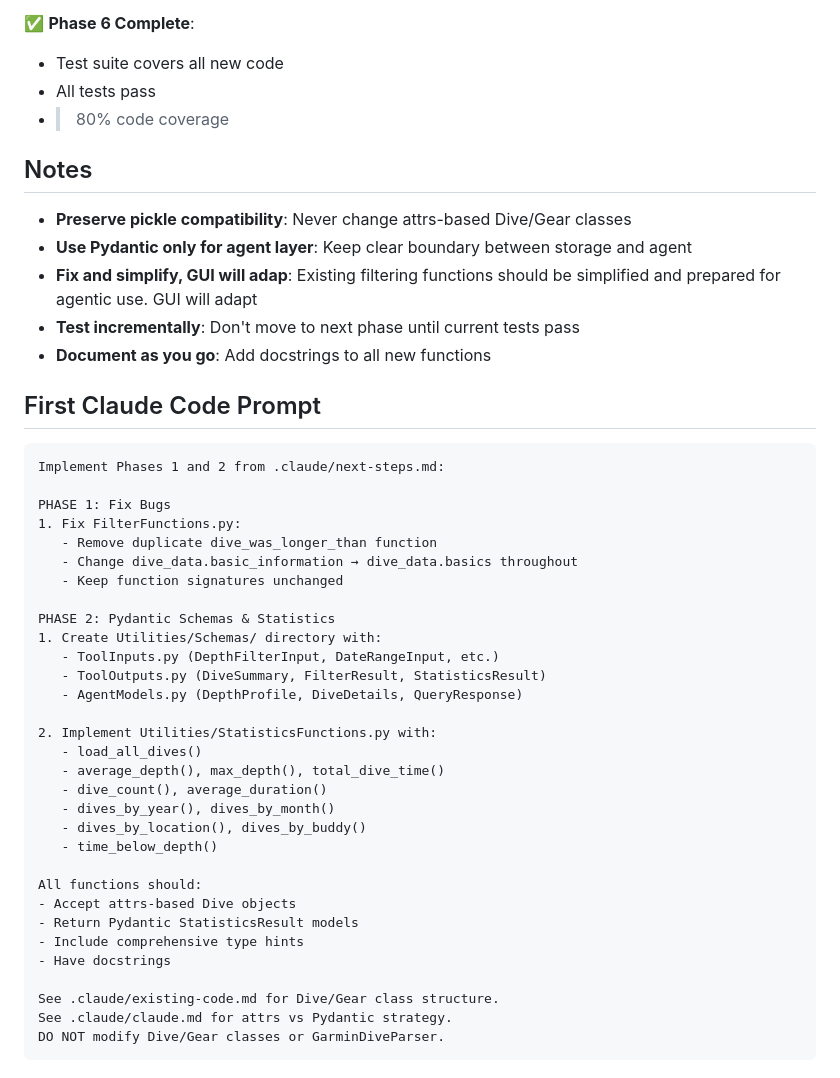
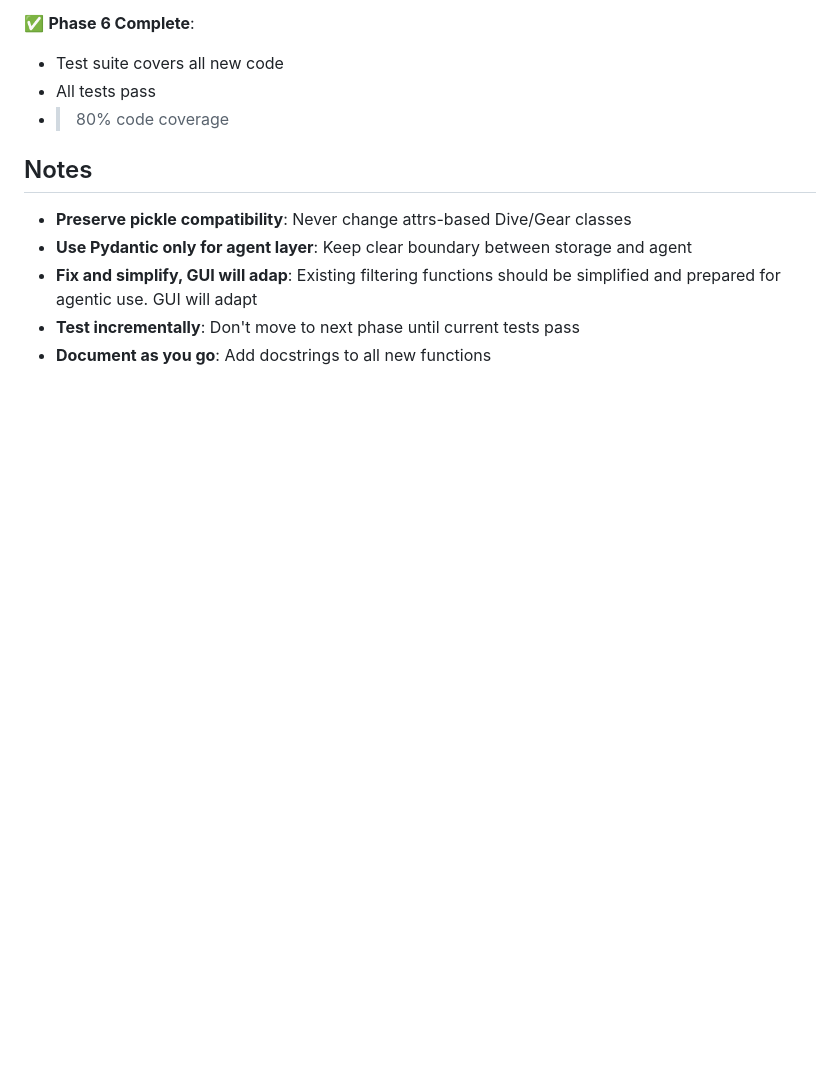
Before and after one commit to vstipetic/DiveLog, a Markdown page: .claude/next-steps.md, the part around the change. GitHub-like rendering; blank space fills up the shorter version.

Commit message:
Cleaned up next steps md

````diff
--- a/.claude/next-steps.md
+++ b/.claude/next-steps.md
@@ -1133,38 +1133,3 @@ pytest-cov = "^4.0.0"
 - **Fix and simplify, GUI will adap**: Existing filtering functions should be simplified and prepared for agentic use. GUI will adapt
 - **Test incrementally**: Don't move to next phase until current tests pass
 - **Document as you go**: Add docstrings to all new functions
-
-## First Claude Code Prompt
-```
-Implement Phases 1 and 2 from .claude/next-steps.md:
-
-PHASE 1: Fix Bugs
-1. Fix FilterFunctions.py:
-   - Remove duplicate dive_was_longer_than function
-   - Change dive_data.basic_information → dive_data.basics throughout
-   - Keep function signatures unchanged
-
-PHASE 2: Pydantic Schemas & Statistics
-1. Create Utilities/Schemas/ directory with:
-   - ToolInputs.py (DepthFilterInput, DateRangeInput, etc.)
-   - ToolOutputs.py (DiveSummary, FilterResult, StatisticsResult)
-   - AgentModels.py (DepthProfile, DiveDetails, QueryResponse)
-
-2. Implement Utilities/StatisticsFunctions.py with:
-   - load_all_dives()
-   - average_depth(), max_depth(), total_dive_time()
-   - dive_count(), average_duration()
-   - dives_by_year(), dives_by_month()
-   - dives_by_location(), dives_by_buddy()
-   - time_below_depth()
-
-All functions should:
-- Accept attrs-based Dive objects
-- Return Pydantic StatisticsResult models
-- Include comprehensive type hints
-- Have docstrings
-
-See .claude/existing-code.md for Dive/Gear class structure.
-See .claude/claude.md for attrs vs Pydantic strategy.
-DO NOT modify Dive/Gear classes or GarminDiveParser.
-```
````
